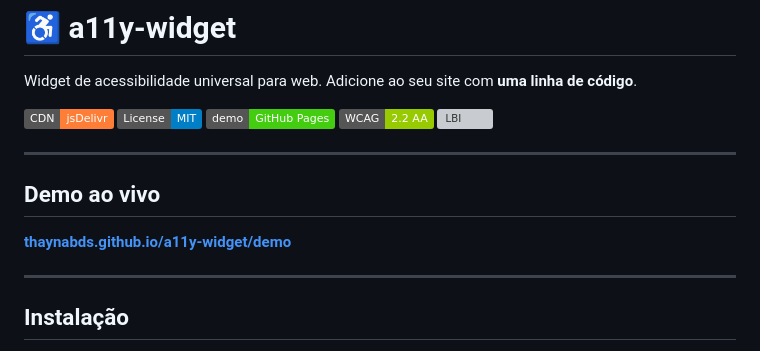
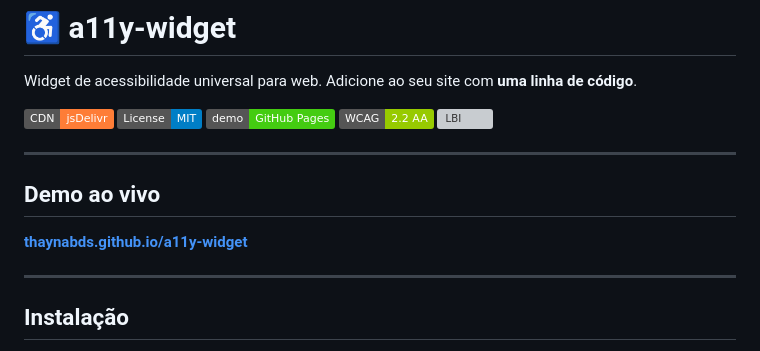
Before and after one commit to thaynabds/a11y-widget, a Markdown page: README.md, the part around one of its changes. Drawn GitHub-style; badges without logos; grey boxes are pictures that could not be loaded.

```diff
--- a/README.md
+++ b/README.md
@@ -12,7 +12,7 @@ Widget de acessibilidade universal para web. Adicione ao seu site com **uma linh
 
 ## Demo ao vivo
 
-**[thaynabds.github.io/a11y-widget/demo](https://thaynabds.github.io/a11y-widget/demo/)**
+**[thaynabds.github.io/a11y-widget](https://thaynabds.github.io/a11y-widget/)**
 
 ---
 
```
Also changed, not shown: other parts of README.md (+1 -1 lines).
